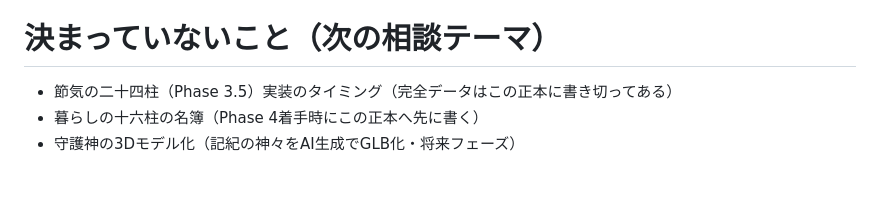
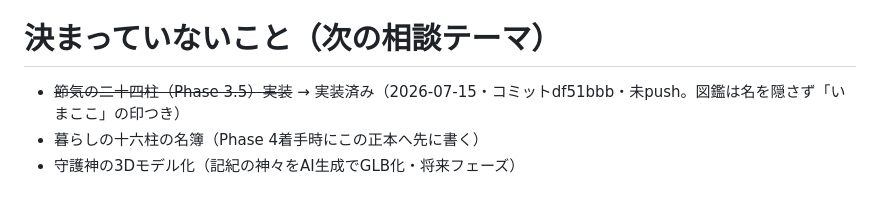
Before and after one commit to ii-tomo/hoshi-no-yashiro, a Markdown page: docs/CONCEPT.md, the part around the change. Drawn GitHub-style.

Commit message:
CONCEPT: Phase 3.5節気の二十四柱 実装済みを記録
Co-Authored-By: Claude Opus 4.8 <noreply@anthropic.com>

```diff
--- a/docs/CONCEPT.md
+++ b/docs/CONCEPT.md
@@ -261,7 +261,7 @@ Phase 1 創世瞑想   →  Phase 2 奉納音ゲー  →  Phase 3 縁結びパ
 
 # 決まっていないこと（次の相談テーマ）
 
-* 節気の二十四柱（Phase 3.5）実装のタイミング（完全データはこの正本に書き切ってある）
+* ~~節気の二十四柱（Phase 3.5）実装~~ → 実装済み（2026-07-15・コミットdf51bbb・未push。図鑑は名を隠さず「いまここ」の印つき）
 * 暮らしの十六柱の名簿（Phase 4着手時にこの正本へ先に書く）
 * 守護神の3Dモデル化（記紀の神々をAI生成でGLB化・将来フェーズ）
 
```
